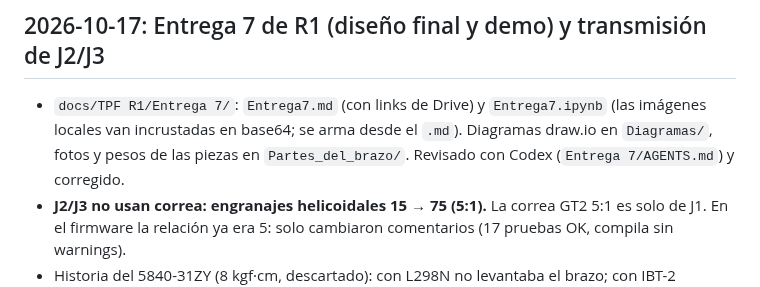
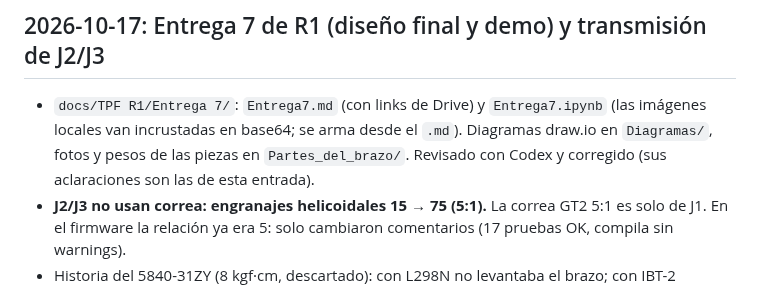
Before and after one commit to HecVelaz/recolector_de_frutas, a Markdown page: docs/BITACORA.md, the part around the change. Drawn GitHub-style.

```diff
--- a/docs/BITACORA.md
+++ b/docs/BITACORA.md
@@ -296,7 +296,7 @@ ros2 run teleop_twist_keyboard teleop_twist_keyboard          # frenar con el ej
 ## 2026-10-17: Entrega 7 de R1 (diseño final y demo) y transmisión de J2/J3
 - `docs/TPF R1/Entrega 7/`: `Entrega7.md` (con links de Drive) y `Entrega7.ipynb` (las imágenes locales van incrustadas
   en base64; se arma desde el `.md`). Diagramas draw.io en `Diagramas/`, fotos y pesos de las piezas en `Partes_del_brazo/`.
-  Revisado con Codex (`Entrega 7/AGENTS.md`) y corregido.
+  Revisado con Codex y corregido (sus aclaraciones son las de esta entrada).
 - **J2/J3 no usan correa: engranajes helicoidales 15 → 75 (5:1).** La correa GT2 5:1 es solo de J1. En el firmware la
   relación ya era 5: solo cambiaron comentarios (17 pruebas OK, compila sin warnings).
 - Historia del 5840-31ZY (8 kgf·cm, descartado): con L298N no levantaba el brazo; con IBT-2 tampoco; con resorte subía
```
Also changed, not shown: CLAUDE.md (+1 -1 lines), 1 other file.
